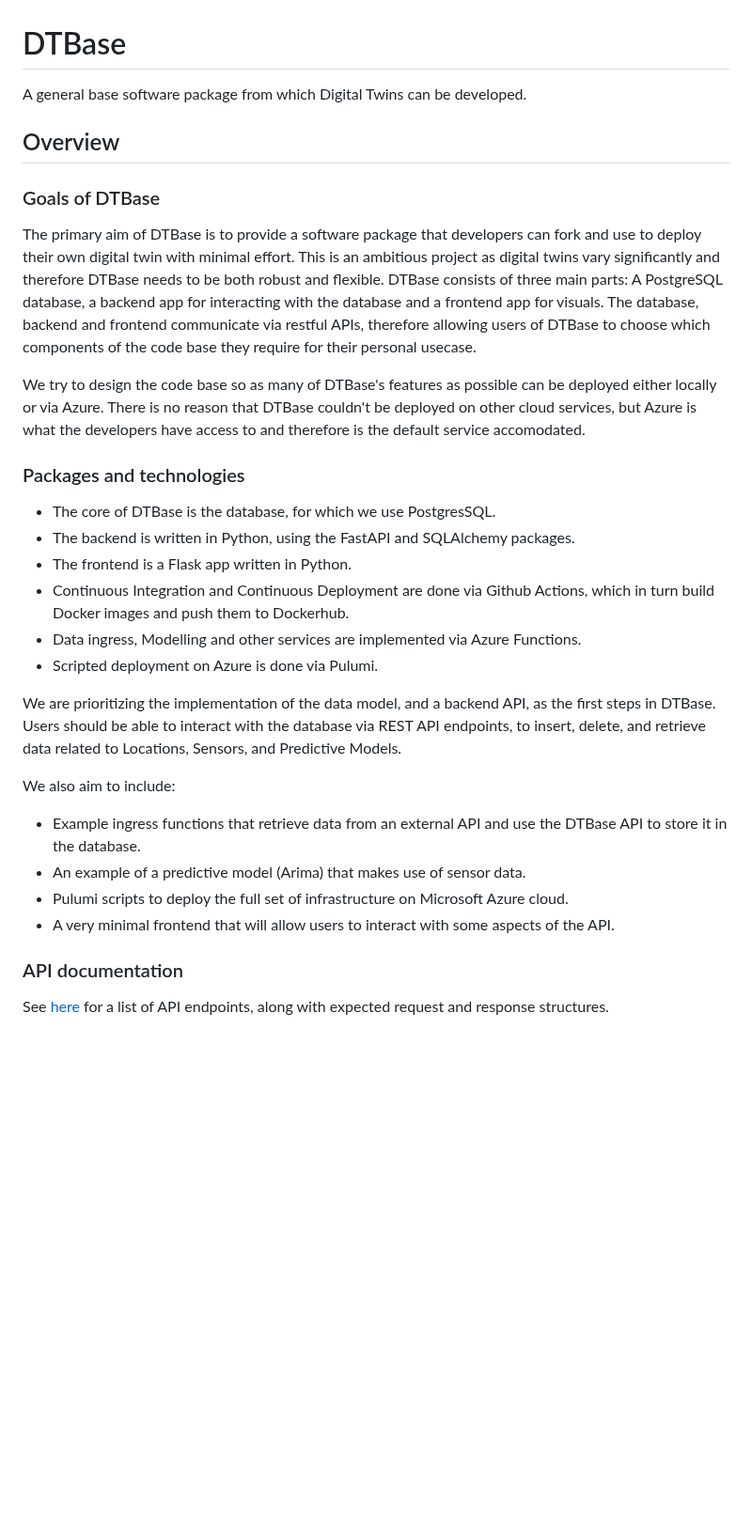
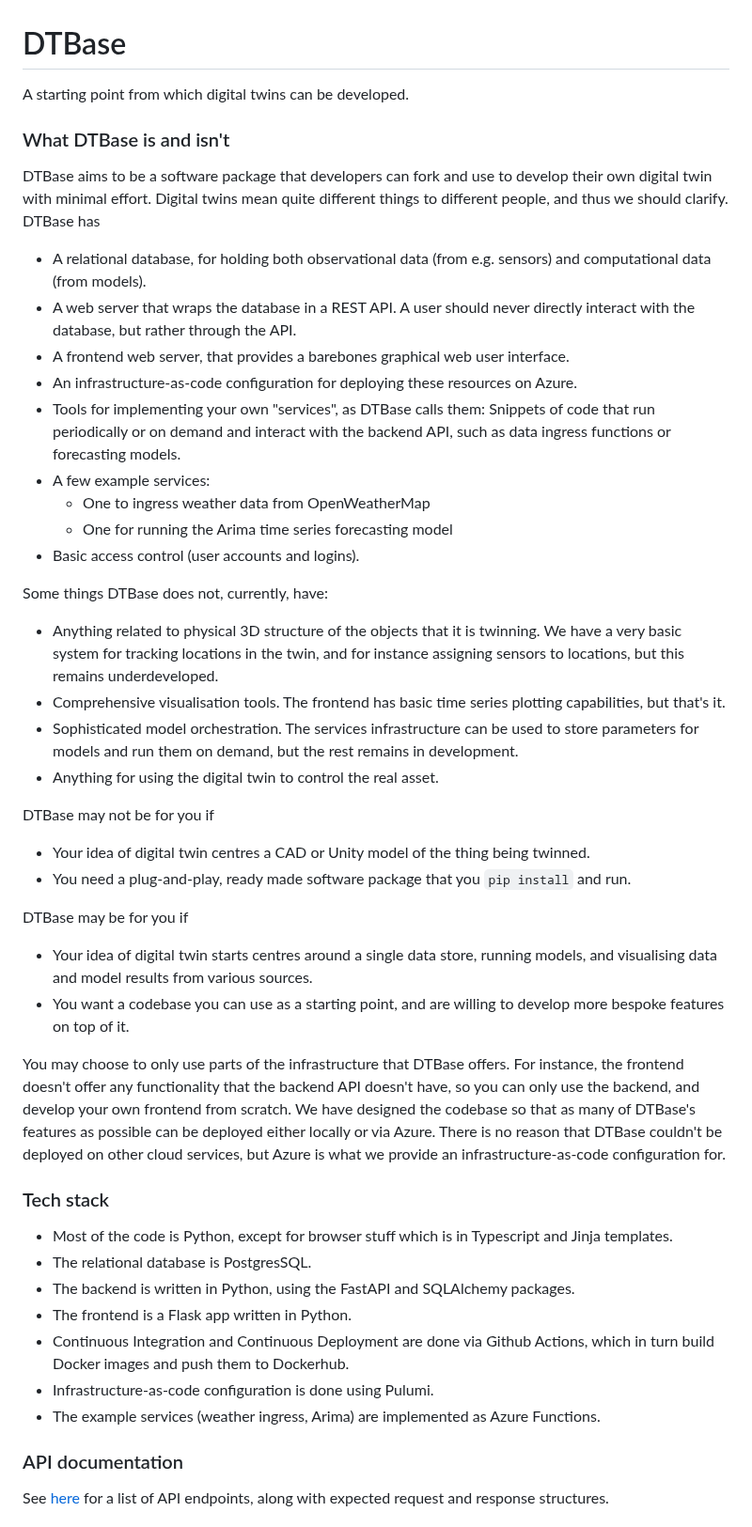
Before and after one commit to alan-turing-institute/DTBase, a Markdown page: README.md, the part around the change. Shown at 94% size. Rendered like a GitHub page; blank space fills up the shorter version.

Commit message:
Start rewriting the README

```diff
--- a/README.md
+++ b/README.md
@@ -1,31 +1,49 @@
 # DTBase
-A general base software package from which Digital Twins can be developed.
+A starting point from which digital twins can be developed.
 
-## Overview
+### What DTBase is and isn't
 
-### Goals of DTBase
+DTBase aims to be a software package that developers can fork and use to develop their own digital twin with minimal effort.
+Digital twins mean quite different things to different people, and thus we should clarify.
+DTBase has
+* A relational database, for holding both observational data (from e.g. sensors) and computational data (from models).
+* A web server that wraps the database in a REST API. A user should never directly interact with the database, but rather through the API.
+* A frontend web server, that provides a barebones graphical web user interface.
+* An infrastructure-as-code configuration for deploying these resources on Azure.
+* Tools for implementing your own "services", as DTBase calls them: Snippets of code that run periodically or on demand and interact with the backend API, such as data ingress functions or forecasting models.
+* A few example services:
+    * One to ingress weather data from OpenWeatherMap
+    * One for running the Arima time series forecasting model
+* Basic access control (user accounts and logins).
 
-The primary aim of DTBase is to provide a software package that developers can fork and use to deploy their own digital twin with minimal effort. This is an ambitious project as digital twins vary significantly and therefore DTBase needs to be both robust and flexible.
-DTBase consists of three main parts: A PostgreSQL database, a backend app for interacting with the database and a frontend app for visuals. The database, backend and frontend communicate via restful APIs, therefore allowing users of DTBase to choose which components of the code base they require for their personal usecase.
+Some things DTBase does not, currently, have:
+* Anything related to physical 3D structure of the objects that it is twinning. We have a very basic system for tracking locations in the twin, and for instance assigning sensors to locations, but this remains underdeveloped.
+* Comprehensive visualisation tools. The frontend has basic time series plotting capabilities, but that's it.
+* Sophisticated model orchestration. The services infrastructure can be used to store parameters for models and run them on demand, but the rest remains in development.
+* Anything for using the digital twin to control the real asset.
 
-We try to design the code base so as many of DTBase's features as possible can be deployed either locally or via Azure. There is no reason that DTBase couldn't be deployed on other cloud services, but Azure is what the developers have access to and therefore is the default service accomodated.
+DTBase may not be for you if
+* Your idea of digital twin centres a CAD or Unity model of the thing being twinned.
+* You need a plug-and-play, ready made software package that you `pip install` and run.
 
-### Packages and technologies
+DTBase may be for you if
+* Your idea of digital twin starts centres around a single data store, running models, and visualising data and model results from various sources.
+* You want a codebase you can use as a starting point, and are willing to develop more bespoke features on top of it.
 
-* The core of DTBase is the database, for which we use PostgresSQL.
+You may choose to only use parts of the infrastructure that DTBase offers.
+For instance, the frontend doesn't offer any functionality that the backend API doesn't have, so you can only use the backend, and develop your own frontend from scratch.
+We have designed the codebase so that as many of DTBase's features as possible can be deployed either locally or via Azure.
+There is no reason that DTBase couldn't be deployed on other cloud services, but Azure is what we provide an infrastructure-as-code configuration for.
+
+### Tech stack
+
+* Most of the code is Python, except for browser stuff which is in Typescript and Jinja templates.
+* The relational database is PostgresSQL.
 * The backend is written in Python, using the FastAPI and SQLAlchemy packages.
 * The frontend is a Flask app written in Python.
 * Continuous Integration and Continuous Deployment are done via Github Actions, which in turn build Docker images and push them to Dockerhub.
-* Data ingress, Modelling and other services are implemented via Azure Functions.
-* Scripted deployment on Azure is done via Pulumi.
-
-We are prioritizing the implementation of the data model, and a backend API, as the first steps in DTBase.  Users should be able to interact with the database via REST API endpoints, to insert, delete, and retrieve data related to Locations, Sensors, and Predictive Models.
-
-We also aim to include:
-* Example ingress functions that retrieve data from an external API and use the DTBase API to store it in the database.
-* An example of a predictive model (Arima) that makes use of sensor data.
-* Pulumi scripts to deploy the full set of infrastructure on Microsoft Azure cloud.
-* A very minimal frontend that will allow users to interact with some aspects of the API.
+* Infrastructure-as-code configuration is done using Pulumi.
+* The example services (weather ingress, Arima) are implemented as Azure Functions.
 
 ### API documentation
 
```
